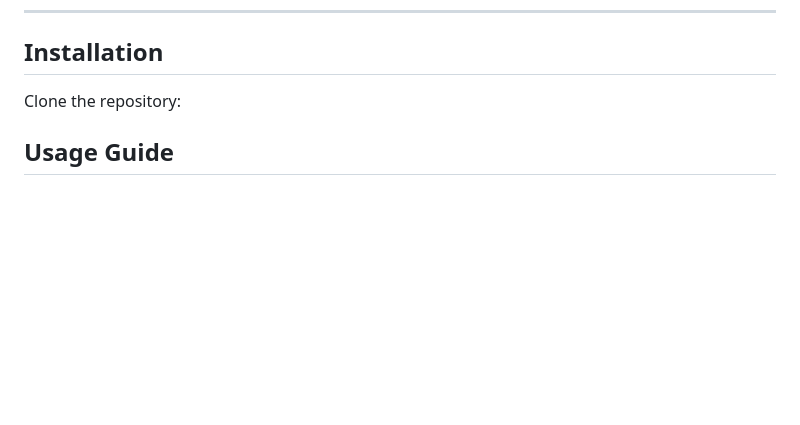
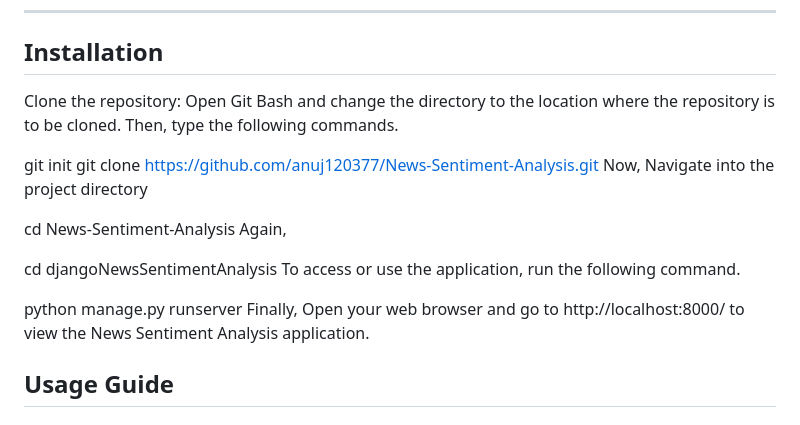
Before and after one commit to codeAbhishekk/News-Sentiment-Analysis, a Markdown page: README.md, the part around the change. GitHub-like rendering; blank space fills up the shorter version.

```diff
--- a/README.md
+++ b/README.md
@@ -46,6 +46,20 @@ This project aims to scrape news headlines and content from the NDTV news websit
 ## Installation
 
 Clone the repository:
+Open Git Bash and change the directory to the location where the repository is to be cloned. Then, type the following commands.
+
+  git init
+  git clone https://github.com/anuj120377/News-Sentiment-Analysis.git
+Now, Navigate into the project directory
+
+  cd News-Sentiment-Analysis
+Again,
+
+  cd djangoNewsSentimentAnalysis
+To access or use the application, run the following command.
+
+python manage.py runserver
+Finally, Open your web browser and go to http://localhost:8000/ to view the News Sentiment Analysis application.
 
 ## Usage Guide
 
```
